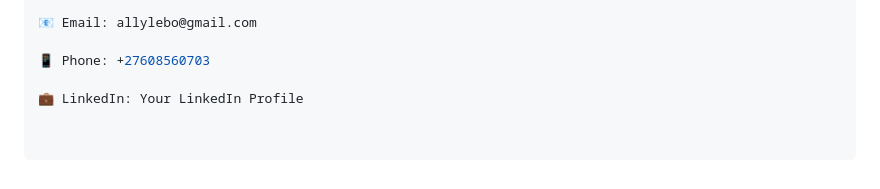
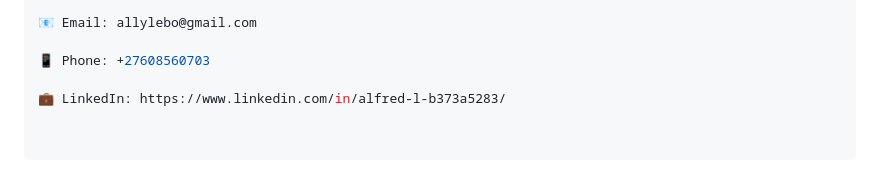
Before and after one commit to Allysto/financial-tracker, a Markdown page: README.md, the part around the change. Rendered like a GitHub page.

```diff
--- a/README.md
+++ b/README.md
@@ -136,4 +136,4 @@ Alfred Lebu Paruque
 
 📱 Phone: +27608560703
 
-💼 LinkedIn: Your LinkedIn Profile
+💼 LinkedIn: https://www.linkedin.com/in/alfred-l-b373a5283/
```
